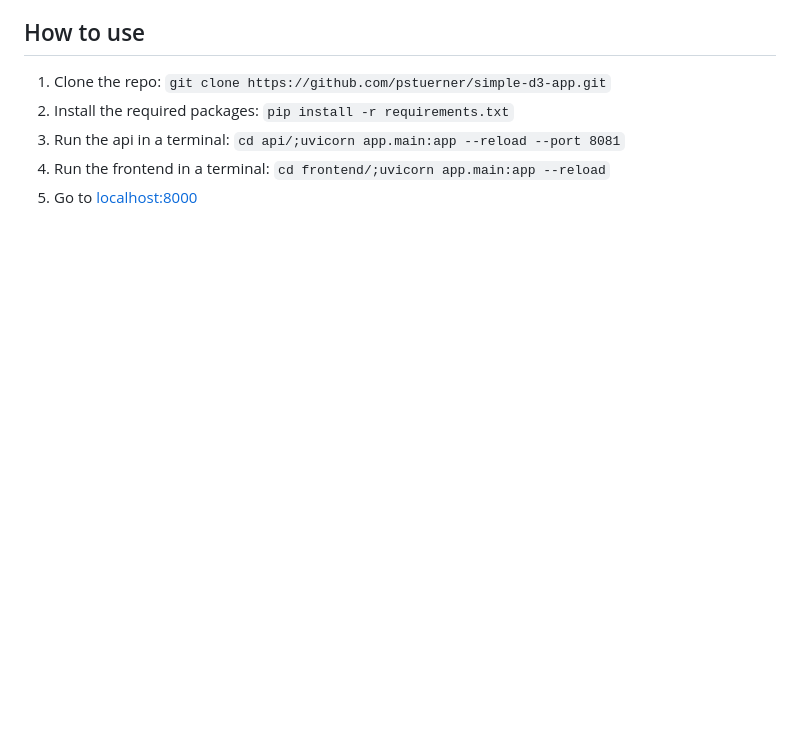
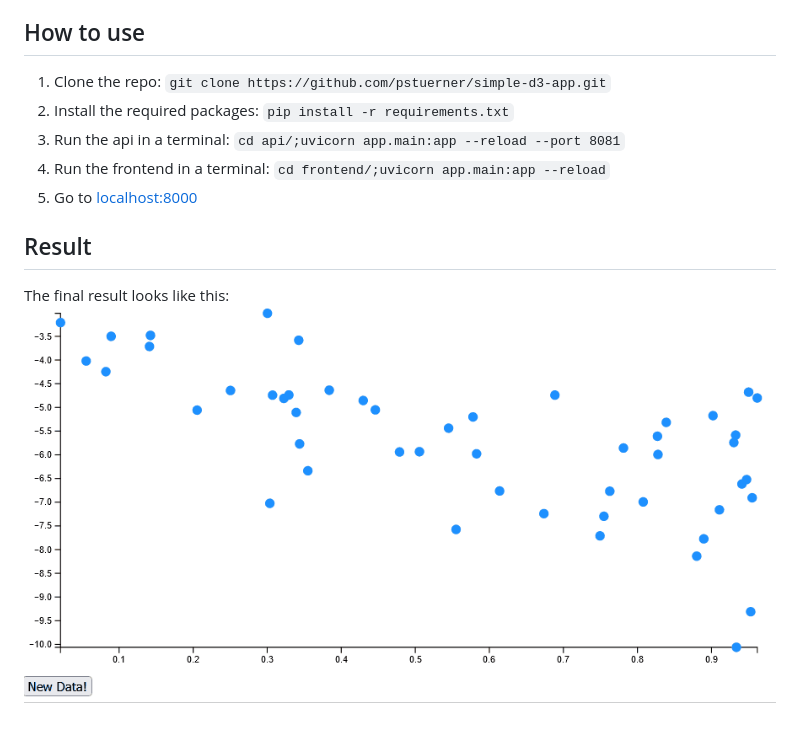
Before and after one commit to pstuerner/simple-d3-app, a Markdown page: README.md, the part around the change. GitHub-like rendering; pictures changed too: demo.gif (added); blank space fills up the shorter version.

Commit message:
add gif

```diff
--- a/README.md
+++ b/README.md
@@ -11,3 +11,7 @@ This is a minimum example of a web application using FastAPI as a backend and D3
 3. Run the api in a terminal: `cd api/;uvicorn app.main:app --reload --port 8081`
 4. Run the frontend in a terminal: `cd frontend/;uvicorn app.main:app --reload`
 5. Go to [localhost:8000](http://localhost:8000/)
+
+## Result
+The final result looks like this:
+![](demo.gif)
```
